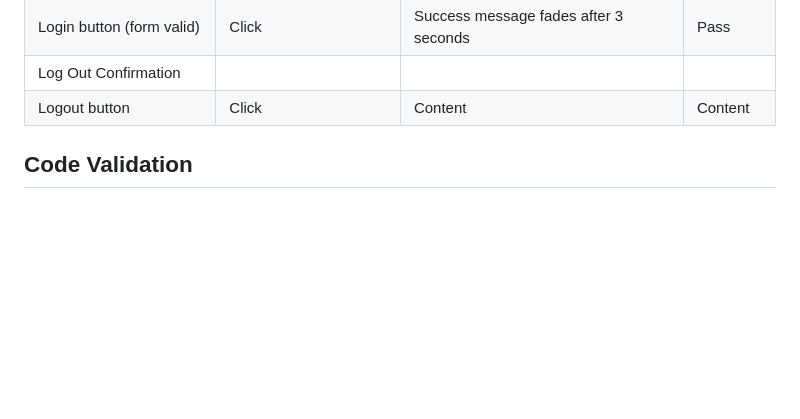
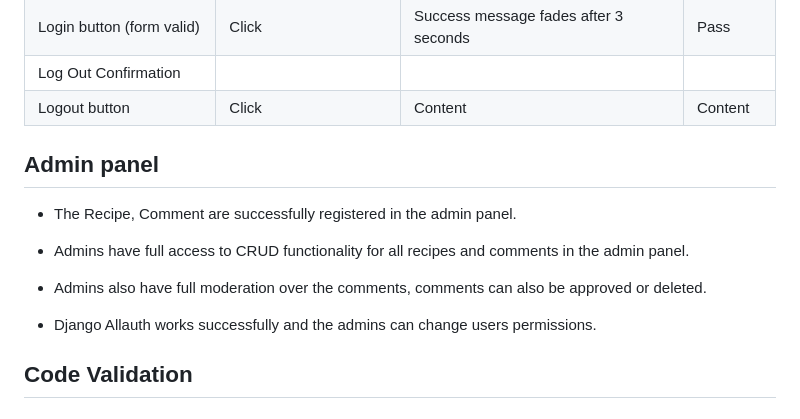
Before and after one commit to Marcosmgs/EFH-CommunityProject, a Markdown page: TESTING.md, the part around the change. GitHub-like rendering; blank space fills up the shorter version.

Commit message:
Created Admin Page Manual Testing & Added Results

```diff
--- a/TESTING.md
+++ b/TESTING.md
@@ -123,6 +123,14 @@
 | Log Out Confirmation  |  |  |  |
 | Logout button  | Click  | Content  | Content  |
 
+## Admin panel
+* The Recipe, Comment are successfully registered in the admin panel.
+
+* Admins have full access to CRUD functionality for all recipes and comments in the admin panel.
+
+* Admins also have full moderation over the comments, comments can also be approved or deleted.
+
+* Django Allauth works successfully and the admins can change users permissions.
 
 
 ## Code Validation
```
